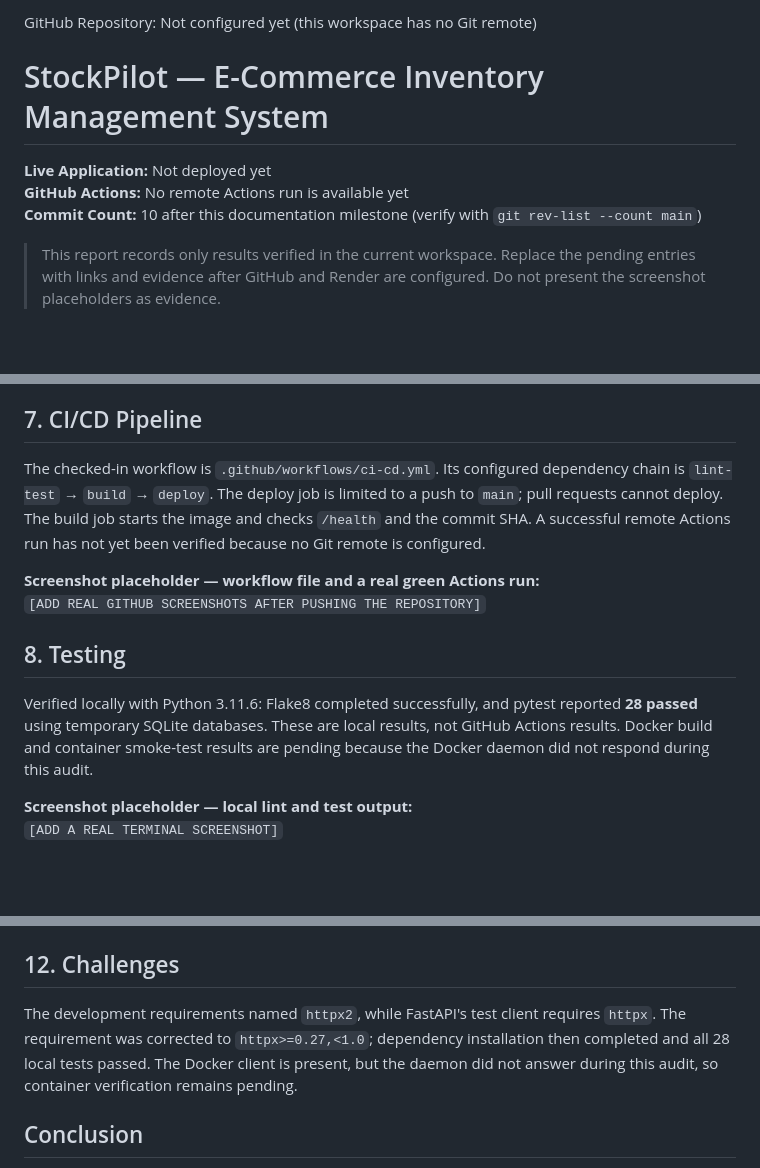
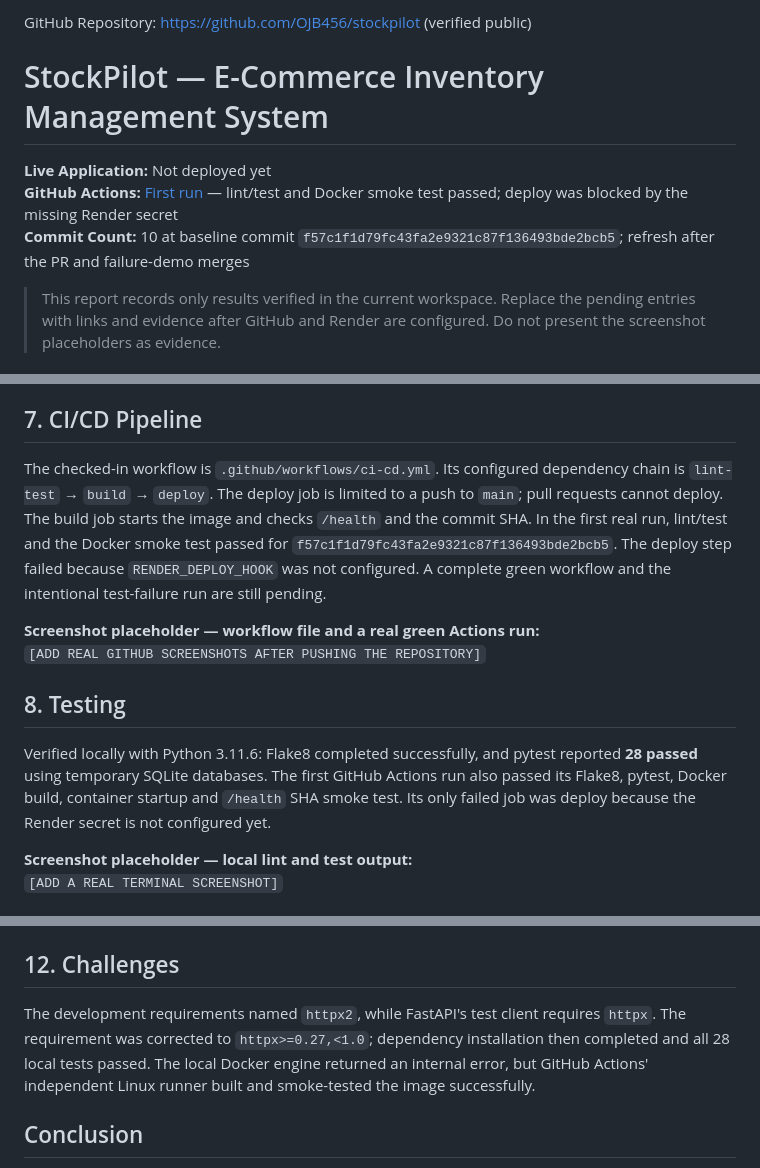
Before and after one commit to OJB456/stockpilot, a Markdown page: docs/CCA2_REPORT.md, 3 parts joined by grey strips. GitHub-like rendering; blank space fills up the shorter version.

```diff
--- a/docs/CCA2_REPORT.md
+++ b/docs/CCA2_REPORT.md
@@ -1,10 +1,10 @@
-GitHub Repository: Not configured yet (this workspace has no Git remote)
+GitHub Repository: https://github.com/OJB456/stockpilot (verified public)
 
 # StockPilot — E-Commerce Inventory Management System
 
 **Live Application:** Not deployed yet<br>
-**GitHub Actions:** No remote Actions run is available yet<br>
-**Commit Count:** 10 after this documentation milestone (verify with `git rev-list --count main`)
+**GitHub Actions:** [First run](https://github.com/OJB456/stockpilot/actions/runs/36374877324) — lint/test and Docker smoke test passed; deploy was blocked by the missing Render secret<br>
+**Commit Count:** 10 at baseline commit `f57c1f1d79fc43fa2e9321c87f136493bde2bcb5`; refresh after the PR and failure-demo merges
 
 > This report records only results verified in the current workspace. Replace the pending entries with links and evidence after GitHub and Render are configured. Do not present the screenshot placeholders as evidence.
 
@@ -46,14 +46,14 @@ The `products` table stores a product name, unique SKU, non-negative quantity, u
 
 ## 7. CI/CD Pipeline
 
-The checked-in workflow is `.github/workflows/ci-cd.yml`. Its configured dependency chain is `lint-test` → `build` → `deploy`. The deploy job is limited to a push to `main`; pull requests cannot deploy. The build job starts the image and checks `/health` and the commit SHA. A successful remote Actions run has not yet been verified because no Git remote is configured.
+The checked-in workflow is `.github/workflows/ci-cd.yml`. Its configured dependency chain is `lint-test` → `build` → `deploy`. The deploy job is limited to a push to `main`; pull requests cannot deploy. The build job starts the image and checks `/health` and the commit SHA. In the first real run, lint/test and the Docker smoke test passed for `f57c1f1d79fc43fa2e9321c87f136493bde2bcb5`. The deploy step failed because `RENDER_DEPLOY_HOOK` was not configured. A complete green workflow and the intentional test-failure run are still pending.
 
 **Screenshot placeholder — workflow file and a real green Actions run:**<br>
 `[ADD REAL GITHUB SCREENSHOTS AFTER PUSHING THE REPOSITORY]`
 
 ## 8. Testing
 
-Verified locally with Python 3.11.6: Flake8 completed successfully, and pytest reported **28 passed** using temporary SQLite databases. These are local results, not GitHub Actions results. Docker build and container smoke-test results are pending because the Docker daemon did not respond during this audit.
+Verified locally with Python 3.11.6: Flake8 completed successfully, and pytest reported **28 passed** using temporary SQLite databases. The first GitHub Actions run also passed its Flake8, pytest, Docker build, container startup and `/health` SHA smoke test. Its only failed job was deploy because the Render secret is not configured yet.
 
 **Screenshot placeholder — local lint and test output:**<br>
 `[ADD A REAL TERMINAL SCREENSHOT]`
@@ -84,7 +84,7 @@ The application returns `GIT_COMMIT`, then `RENDER_GIT_COMMIT`, and falls back t
 
 ## 12. Challenges
 
-The development requirements named `httpx2`, while FastAPI's test client requires `httpx`. The requirement was corrected to `httpx>=0.27,<1.0`; dependency installation then completed and all 28 local tests passed. The Docker client is present, but the daemon did not answer during this audit, so container verification remains pending.
+The development requirements named `httpx2`, while FastAPI's test client requires `httpx`. The requirement was corrected to `httpx>=0.27,<1.0`; dependency installation then completed and all 28 local tests passed. The local Docker engine returned an internal error, but GitHub Actions' independent Linux runner built and smoke-tested the image successfully.
 
 ## Conclusion
 
```
Also changed, not shown: README.md (+1 -1 lines).
